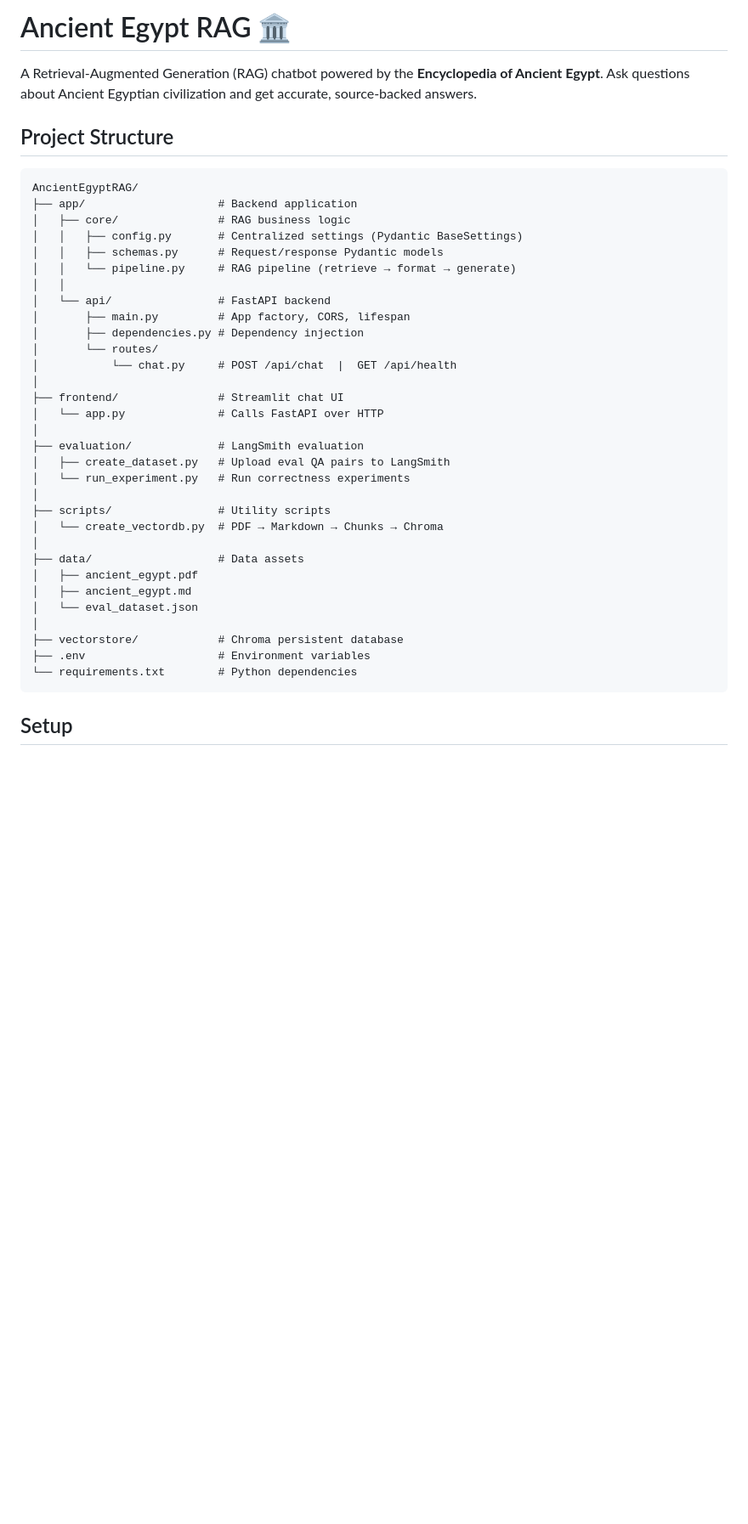
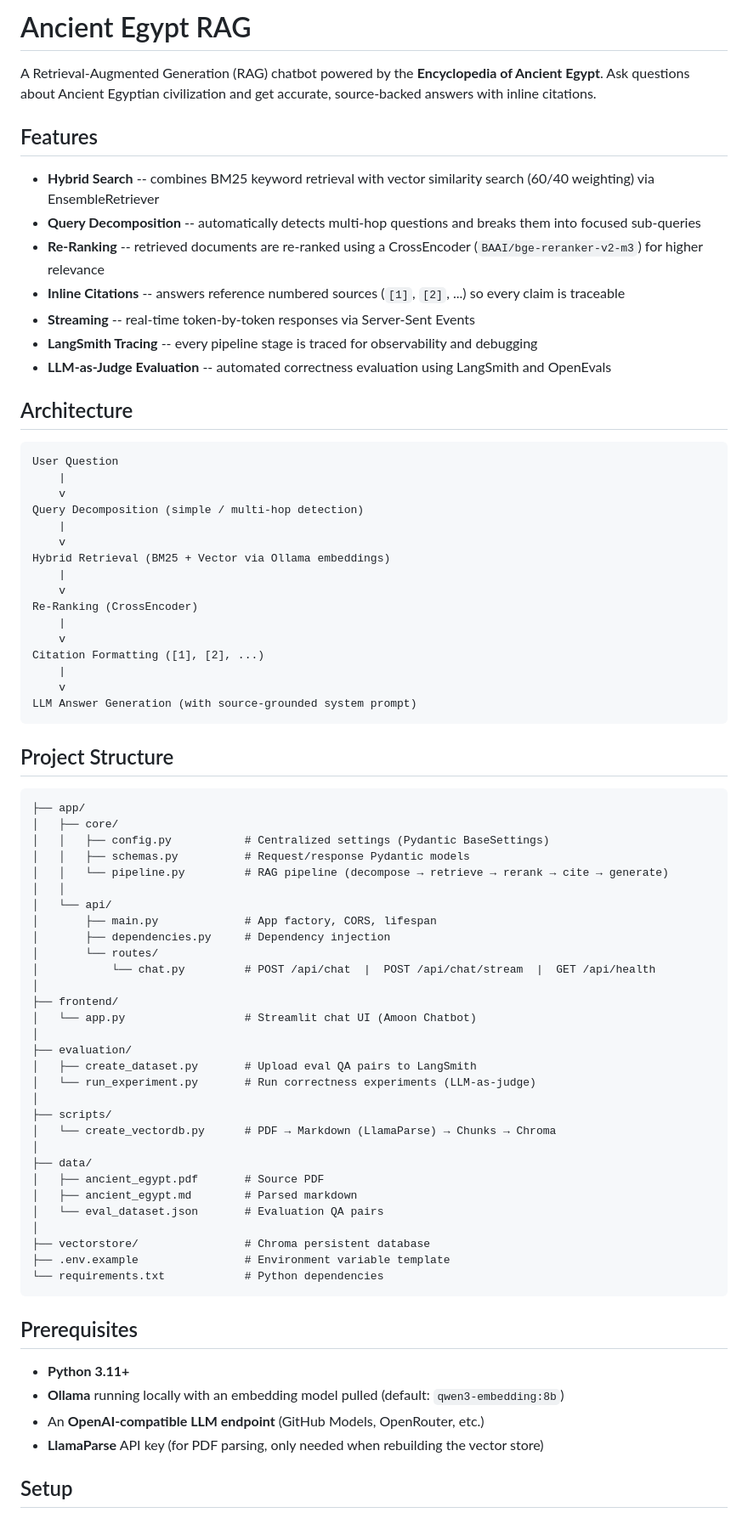
Before and after one commit to Asem-Saber/Historical-RAG-QA-Assistant, a Markdown page: README.md, the part around one of its changes. Shown at 85% size. Drawn GitHub-style; blank space fills up the shorter version.

Commit message:
added up to date project info to README file

````diff
--- a/README.md
+++ b/README.md
@@ -1,42 +1,79 @@
-# Ancient Egypt RAG 🏛️
+# Ancient Egypt RAG
 
-A Retrieval-Augmented Generation (RAG) chatbot powered by the **Encyclopedia of Ancient Egypt**. Ask questions about Ancient Egyptian civilization and get accurate, source-backed answers.
+A Retrieval-Augmented Generation (RAG) chatbot powered by the **Encyclopedia of Ancient Egypt**. Ask questions about Ancient Egyptian civilization and get accurate, source-backed answers with inline citations.
+
+## Features
+
+- **Hybrid Search** -- combines BM25 keyword retrieval with vector similarity search (60/40 weighting) via EnsembleRetriever
+- **Query Decomposition** -- automatically detects multi-hop questions and breaks them into focused sub-queries
+- **Re-Ranking** -- retrieved documents are re-ranked using a CrossEncoder (`BAAI/bge-reranker-v2-m3`) for higher relevance
+- **Inline Citations** -- answers reference numbered sources (`[1]`, `[2]`, ...) so every claim is traceable
+- **Streaming** -- real-time token-by-token responses via Server-Sent Events
+- **LangSmith Tracing** -- every pipeline stage is traced for observability and debugging
+- **LLM-as-Judge Evaluation** -- automated correctness evaluation using LangSmith and OpenEvals
+
+## Architecture
+
+```
+User Question
+    |
+    v
+Query Decomposition (simple / multi-hop detection)
+    |
+    v
+Hybrid Retrieval (BM25 + Vector via Ollama embeddings)
+    |
+    v
+Re-Ranking (CrossEncoder)
+    |
+    v
+Citation Formatting ([1], [2], ...)
+    |
+    v
+LLM Answer Generation (with source-grounded system prompt)
+```
 
 ## Project Structure
 
 ```
-AncientEgyptRAG/
-├── app/                    # Backend application
-│   ├── core/               # RAG business logic
-│   │   ├── config.py       # Centralized settings (Pydantic BaseSettings)
-│   │   ├── schemas.py      # Request/response Pydantic models
-│   │   └── pipeline.py     # RAG pipeline (retrieve → format → generate)
+├── app/
+│   ├── core/
+│   │   ├── config.py           # Centralized settings (Pydantic BaseSettings)
+│   │   ├── schemas.py          # Request/response Pydantic models
+│   │   └── pipeline.py         # RAG pipeline (decompose → retrieve → rerank → cite → generate)
 │   │
-│   └── api/                # FastAPI backend
-│       ├── main.py         # App factory, CORS, lifespan
-│       ├── dependencies.py # Dependency injection
+│   └── api/
+│       ├── main.py             # App factory, CORS, lifespan
+│       ├── dependencies.py     # Dependency injection
 │       └── routes/
-│           └── chat.py     # POST /api/chat  |  GET /api/health
+│           └── chat.py         # POST /api/chat  |  POST /api/chat/stream  |  GET /api/health
 │
-├── frontend/               # Streamlit chat UI
-│   └── app.py              # Calls FastAPI over HTTP
+├── frontend/
+│   └── app.py                  # Streamlit chat UI (Amoon Chatbot)
 │
-├── evaluation/             # LangSmith evaluation
-│   ├── create_dataset.py   # Upload eval QA pairs to LangSmith
-│   └── run_experiment.py   # Run correctness experiments
+├── evaluation/
+│   ├── create_dataset.py       # Upload eval QA pairs to LangSmith
+│   └── run_experiment.py       # Run correctness experiments (LLM-as-judge)
 │
-├── scripts/                # Utility scripts
-│   └── create_vectordb.py  # PDF → Markdown → Chunks → Chroma
+├── scripts/
+│   └── create_vectordb.py      # PDF → Markdown (LlamaParse) → Chunks → Chroma
 │
-├── data/                   # Data assets
-│   ├── ancient_egypt.pdf
-│   ├── ancient_egypt.md
-│   └── eval_dataset.json
+├── data/
+│   ├── ancient_egypt.pdf       # Source PDF
+│   ├── ancient_egypt.md        # Parsed markdown
+│   └── eval_dataset.json       # Evaluation QA pairs
 │
-├── vectorstore/            # Chroma persistent database
-├── .env                    # Environment variables
-└── requirements.txt        # Python dependencies
+├── vectorstore/                # Chroma persistent database
+├── .env.example                # Environment variable template
+└── requirements.txt            # Python dependencies
 ```
+
+## Prerequisites
+
+- **Python 3.11+**
+- **Ollama** running locally with an embedding model pulled (default: `qwen3-embedding:8b`)
+- An **OpenAI-compatible LLM endpoint** (GitHub Models, OpenRouter, etc.)
+- **LlamaParse** API key (for PDF parsing, only needed when rebuilding the vector store)
 
 ## Setup
 
````
Also changed, not shown: other parts of README.md (+50 -13 lines).
